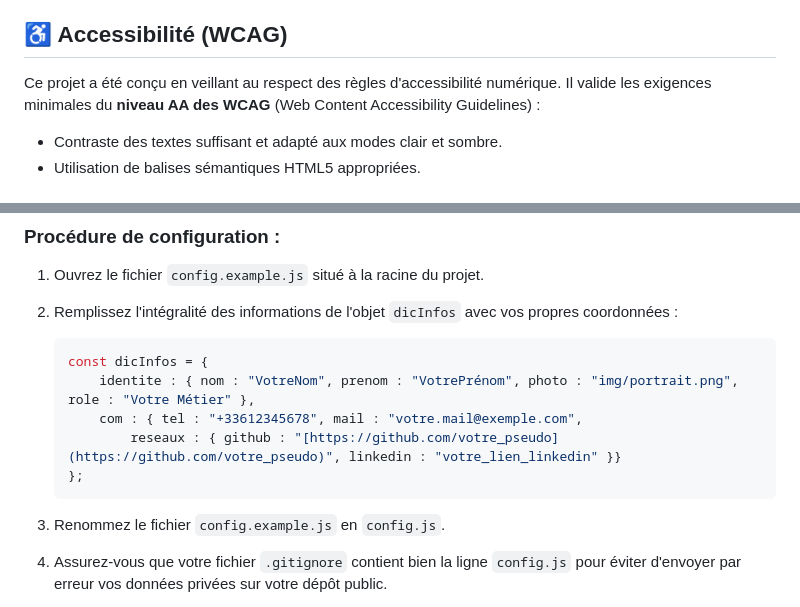
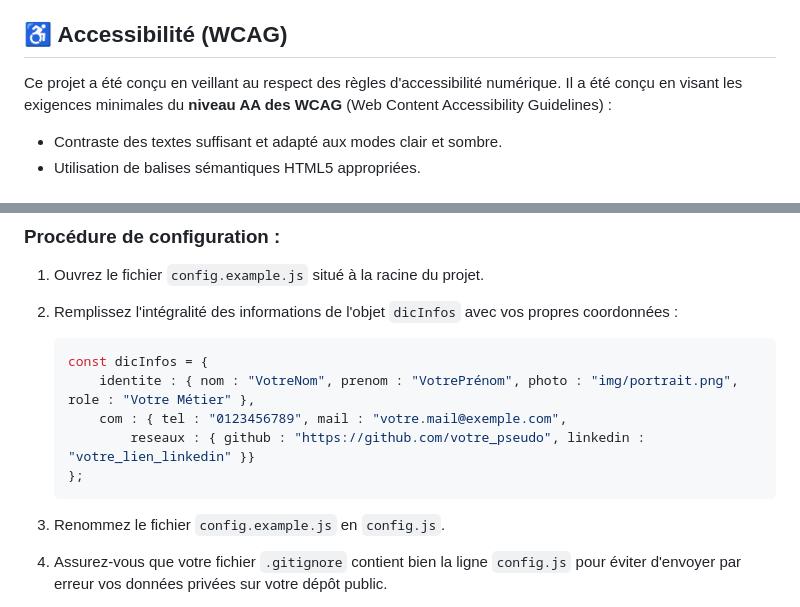
Before and after one commit to Caliso28/carte_de_visite_digitale, a Markdown page: README.md, 2 parts joined by grey strips. GitHub-like rendering.

Commit message:
Corriger la formulation des exigences d'accessibilité et mettre à jour les exemples de données de contact dans le README.

````diff
--- a/README.md
+++ b/README.md
@@ -17,7 +17,7 @@ Une carte de visite numérique interactive, moderne et respectueuse de la vie pr
 
 ## ♿ Accessibilité (WCAG)
 
-Ce projet a été conçu en veillant au respect des règles d'accessibilité numérique. Il valide les exigences minimales du **niveau AA des WCAG** (Web Content Accessibility Guidelines) :
+Ce projet a été conçu en veillant au respect des règles d'accessibilité numérique. Il a été conçu en visant les exigences minimales du **niveau AA des WCAG** (Web Content Accessibility Guidelines) :
 - Contraste des textes suffisant et adapté aux modes clair et sombre.
 - Utilisation de balises sémantiques HTML5 appropriées.
 
@@ -32,10 +32,10 @@ Afin d'éviter d'exposer publiquement vos coordonnées (téléphone, e-mail...)
    ```javascript
    const dicInfos = {
        identite : { nom : "VotreNom", prenom : "VotrePrénom", photo : "img/portrait.png", role : "Votre Métier" },
-       com : { tel : "+33612345678", mail : "votre.mail@exemple.com",
-           reseaux : { github : "[https://github.com/votre_pseudo](https://github.com/votre_pseudo)", linkedin : "votre_lien_linkedin" }}
+       com : { tel : "0123456789", mail : "votre.mail@exemple.com",
+           reseaux : { github : "https://github.com/votre_pseudo", linkedin : "votre_lien_linkedin" }}
    };
-2. Renommez le fichier `config.example.js` en `config.js`.
+3. Renommez le fichier `config.example.js` en `config.js`.
 
 4. Assurez-vous que votre fichier `.gitignore` contient bien la ligne `config.js` pour éviter d'envoyer par erreur vos données privées sur votre dépôt public.
 
````
